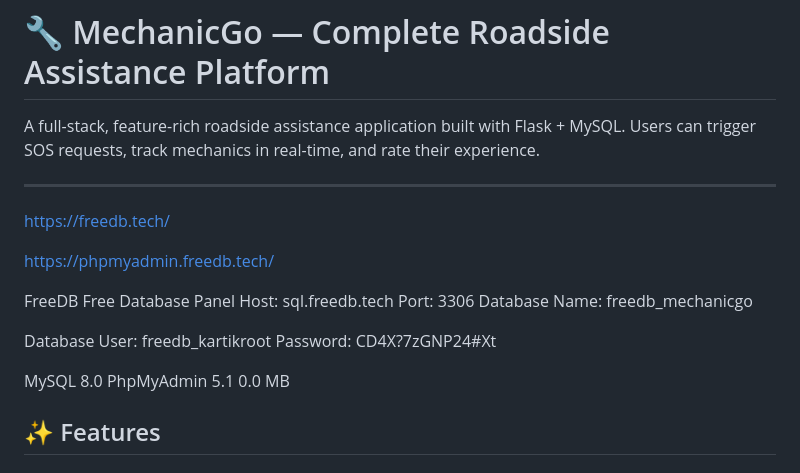
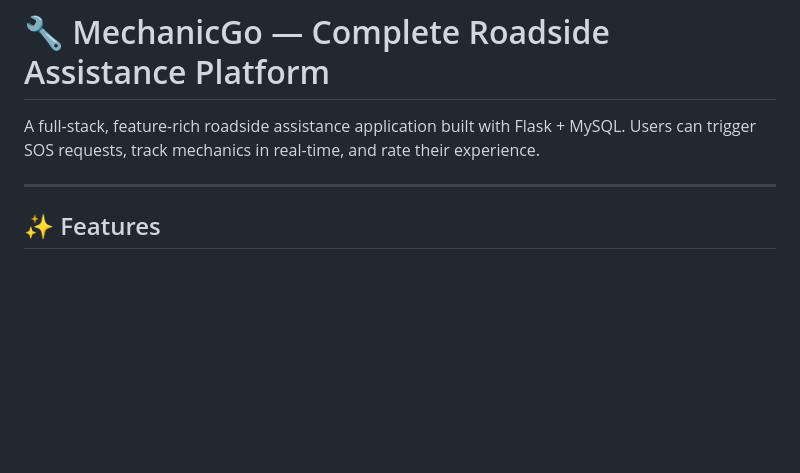
Before and after one commit to kartikkumar32/MechanicGo, a Markdown page: README.md, the part around the change. GitHub-like rendering; blank space fills up the shorter version.

```diff
--- a/README.md
+++ b/README.md
@@ -3,27 +3,6 @@
 A full-stack, feature-rich roadside assistance application built with Flask + MySQL. Users can trigger SOS requests, track mechanics in real-time, and rate their experience.
 
 ---
-
-
-https://freedb.tech/
-
-https://phpmyadmin.freedb.tech/
-
-
-FreeDB Free Database Panel
-Host:
-sql.freedb.tech
- Port:
-3306
- Database Name:
-freedb_mechanicgo
-
-Database User:
-freedb_kartikroot
- Password:
-CD4X?7zGNP24#Xt
-
- MySQL 8.0  PhpMyAdmin 5.1  0.0 MB
 
 
 ## ✨ Features
```
